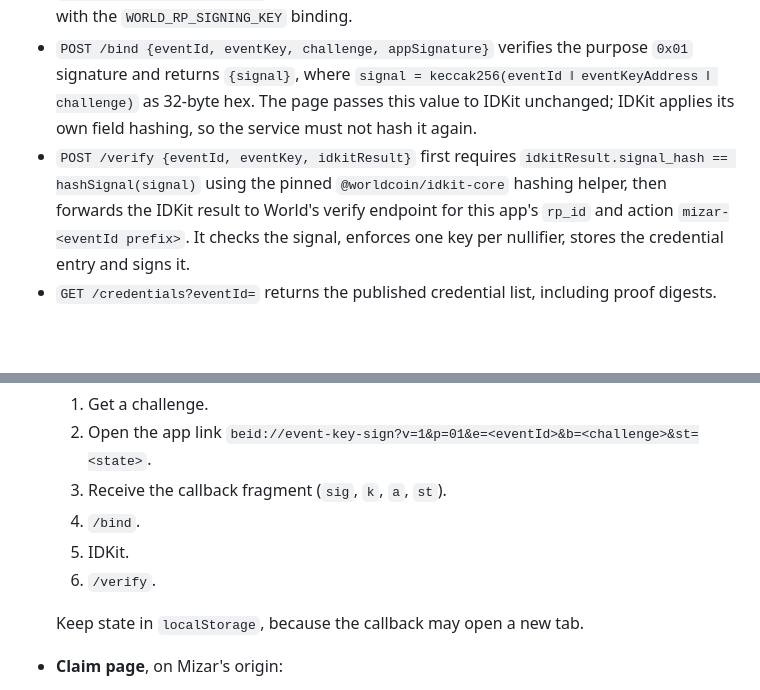
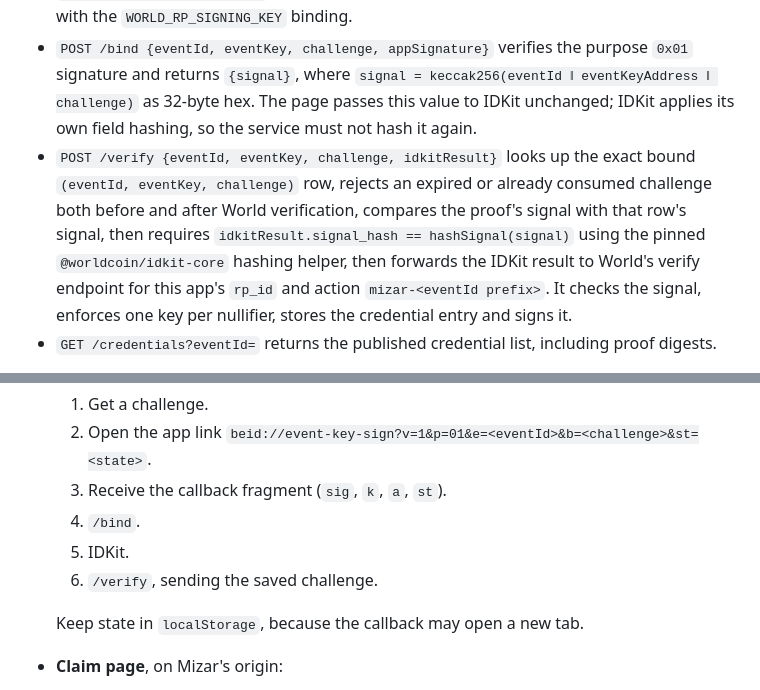
Before and after one commit to levarac/mizar, a Markdown page: docs/design/spec.md, 2 parts joined by grey strips. GitHub-like rendering; blank space fills up the shorter version.

Commit message:
docs: bind human-check verification to the exact challenge
Choosing the latest bound challenge per event key let an overlapping second bind make a valid first proof fail. /verify now names its challenge, uses that exact bound row, and rejects expired or consumed challenges before and after World verification. Found by the independent checker; proposed by the implementation sub-PM.

```diff
--- a/docs/design/spec.md
+++ b/docs/design/spec.md
@@ -131,7 +131,7 @@ Tests (Foundry):
 - `POST /challenge {eventId}` returns `{challenge, expiresAt}`. The challenge is random, single-use and valid for 10 minutes.
 - `POST /rp-context {eventId}` returns the signed RP context that IDKit 4 requires, signed with the `WORLD_RP_SIGNING_KEY` binding.
 - `POST /bind {eventId, eventKey, challenge, appSignature}` verifies the purpose `0x01` signature and returns `{signal}`, where `signal = keccak256(eventId ‖ eventKeyAddress ‖ challenge)` as 32-byte hex. The page passes this value to IDKit unchanged; IDKit applies its own field hashing, so the service must not hash it again.
-- `POST /verify {eventId, eventKey, idkitResult}` first requires `idkitResult.signal_hash == hashSignal(signal)` using the pinned `@worldcoin/idkit-core` hashing helper, then forwards the IDKit result to World's verify endpoint for this app's `rp_id` and action `mizar-<eventId prefix>`. It checks the signal, enforces one key per nullifier, stores the credential entry and signs it.
+- `POST /verify {eventId, eventKey, challenge, idkitResult}` looks up the exact bound `(eventId, eventKey, challenge)` row, rejects an expired or already consumed challenge both before and after World verification, compares the proof's signal with that row's signal, then requires `idkitResult.signal_hash == hashSignal(signal)` using the pinned `@worldcoin/idkit-core` hashing helper, then forwards the IDKit result to World's verify endpoint for this app's `rp_id` and action `mizar-<eventId prefix>`. It checks the signal, enforces one key per nullifier, stores the credential entry and signs it.
 - `GET /credentials?eventId=` returns the published credential list, including proof digests.
 
 Configuration comes from environment bindings: `WORLD_APP_ID`, `WORLD_RP_ID`, `WORLD_RP_SIGNING_KEY`, `WORLD_ACTION`, `WORLD_ENV=staging|production`, a signing key for attestations, and D1 storage. The World Developer Portal registration is done by a maintainer. Until then, tests use recorded fixtures and the staging simulator.
@@ -144,7 +144,7 @@ Configuration comes from environment bindings: `WORLD_APP_ID`, `WORLD_RP_ID`, `W
   3. Receive the callback fragment (`sig`, `k`, `a`, `st`).
   4. `/bind`.
   5. IDKit.
-  6. `/verify`.
+  6. `/verify`, sending the saved challenge.
 
   Keep state in `localStorage`, because the callback may open a new tab.
 - **Claim page**, on Mizar's origin:
```
